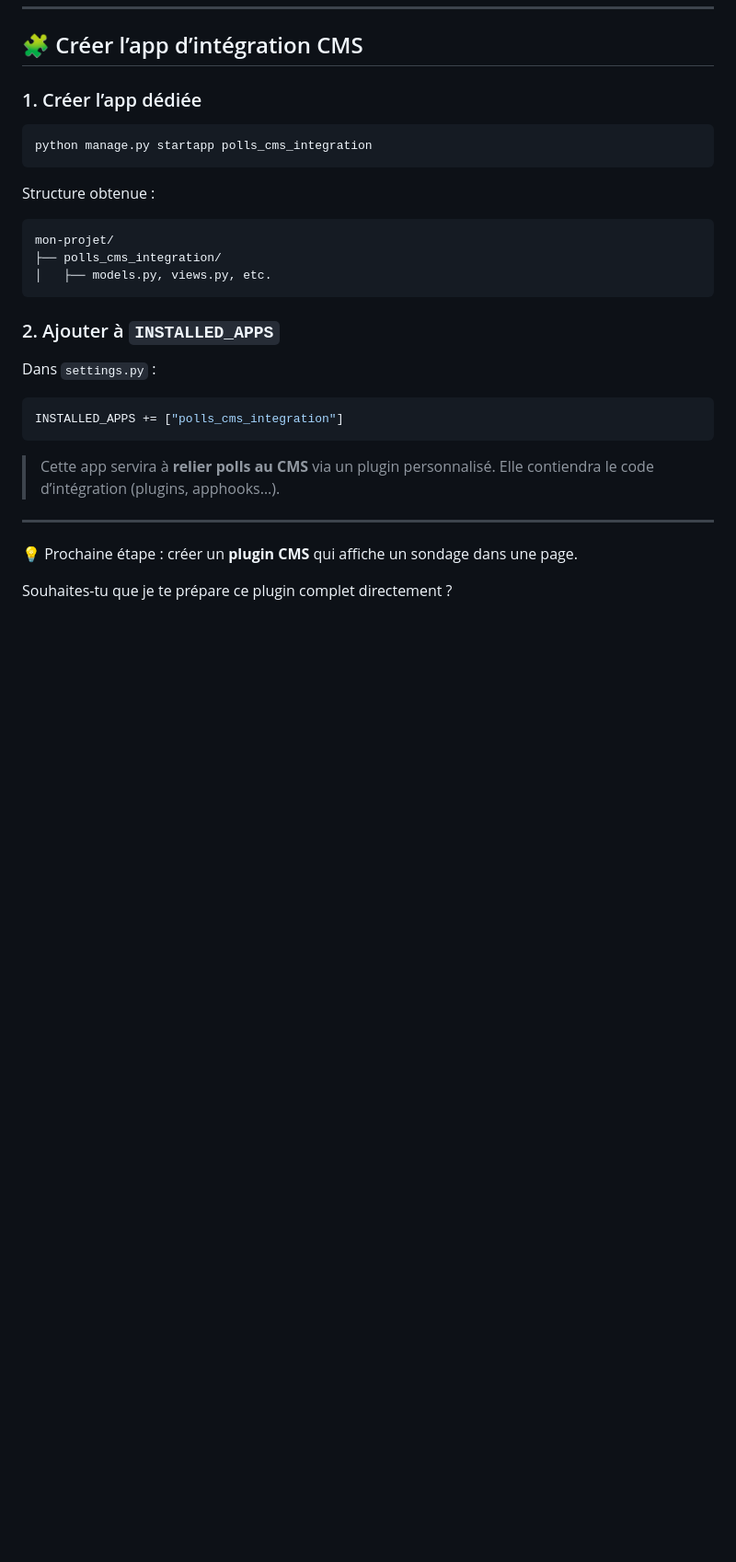
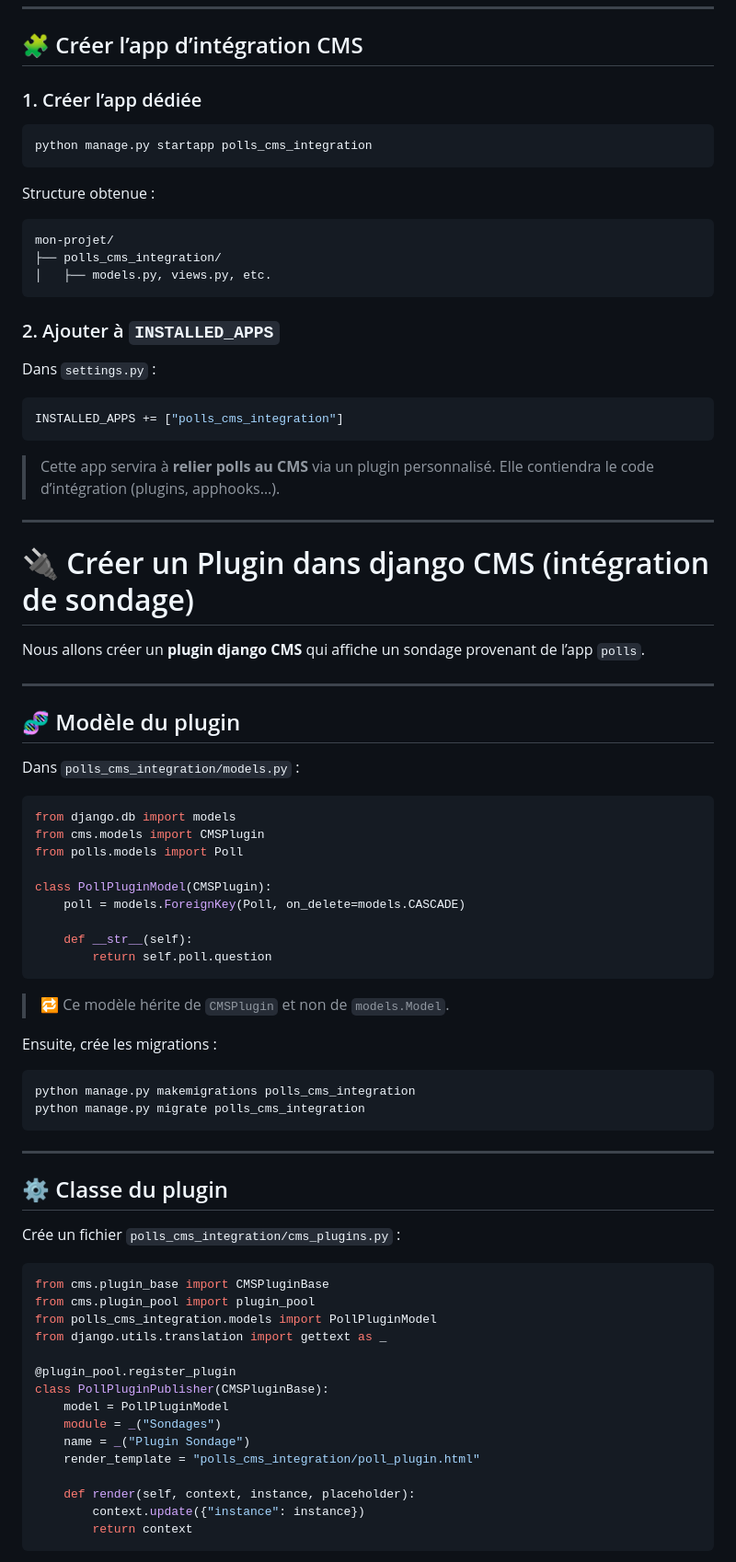
Before and after one commit to jonathandu07/Django_CMS, a Markdown page: README.md, the part around one of its changes. Shown at 92% size. Drawn GitHub-style; blank space fills up the shorter version.

````diff
--- a/README.md
+++ b/README.md
@@ -461,6 +461,58 @@ INSTALLED_APPS += ["polls_cms_integration"]
 
 ---
 
-💡 Prochaine étape : créer un **plugin CMS** qui affiche un sondage dans une page.
+# 🔌 Créer un Plugin dans django CMS (intégration de sondage)
 
-Souhaites-tu que je te prépare ce plugin complet directement ?
+Nous allons créer un **plugin django CMS** qui affiche un sondage provenant de l’app `polls`.
+
+---
+
+## 🧬 Modèle du plugin
+
+Dans `polls_cms_integration/models.py` :
+
+```python
+from django.db import models
+from cms.models import CMSPlugin
+from polls.models import Poll
+
+class PollPluginModel(CMSPlugin):
+    poll = models.ForeignKey(Poll, on_delete=models.CASCADE)
+
+    def __str__(self):
+        return self.poll.question
+```
+
+> 🔁 Ce modèle hérite de `CMSPlugin` et non de `models.Model`.
+
+Ensuite, crée les migrations :
+
+```bash
+python manage.py makemigrations polls_cms_integration
+python manage.py migrate polls_cms_integration
+```
+
+---
+
+## ⚙️ Classe du plugin
+
+Crée un fichier `polls_cms_integration/cms_plugins.py` :
+
+```python
+from cms.plugin_base import CMSPluginBase
+from cms.plugin_pool import plugin_pool
+from polls_cms_integration.models import PollPluginModel
+from django.utils.translation import gettext as _
+
+@plugin_pool.register_plugin
+class PollPluginPublisher(CMSPluginBase):
+    model = PollPluginModel
+    module = _("Sondages")
+    name = _("Plugin Sondage")
+    render_template = "polls_cms_integration/poll_plugin.html"
+
+    def render(self, context, instance, placeholder):
+        context.update({"instance": instance})
+        return context
+```
+
````
Also changed, not shown: other parts of README.md (+134 -0 lines).
